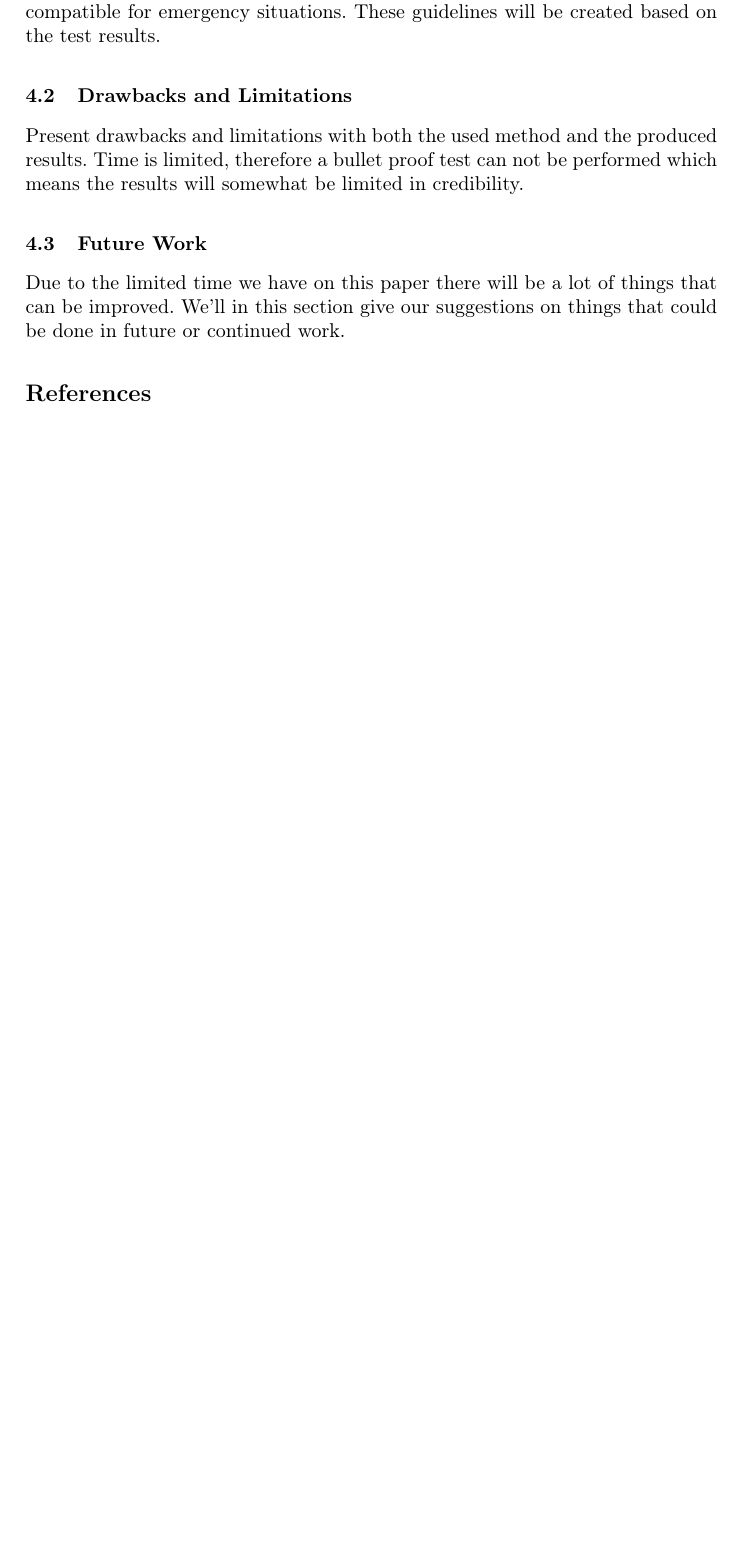
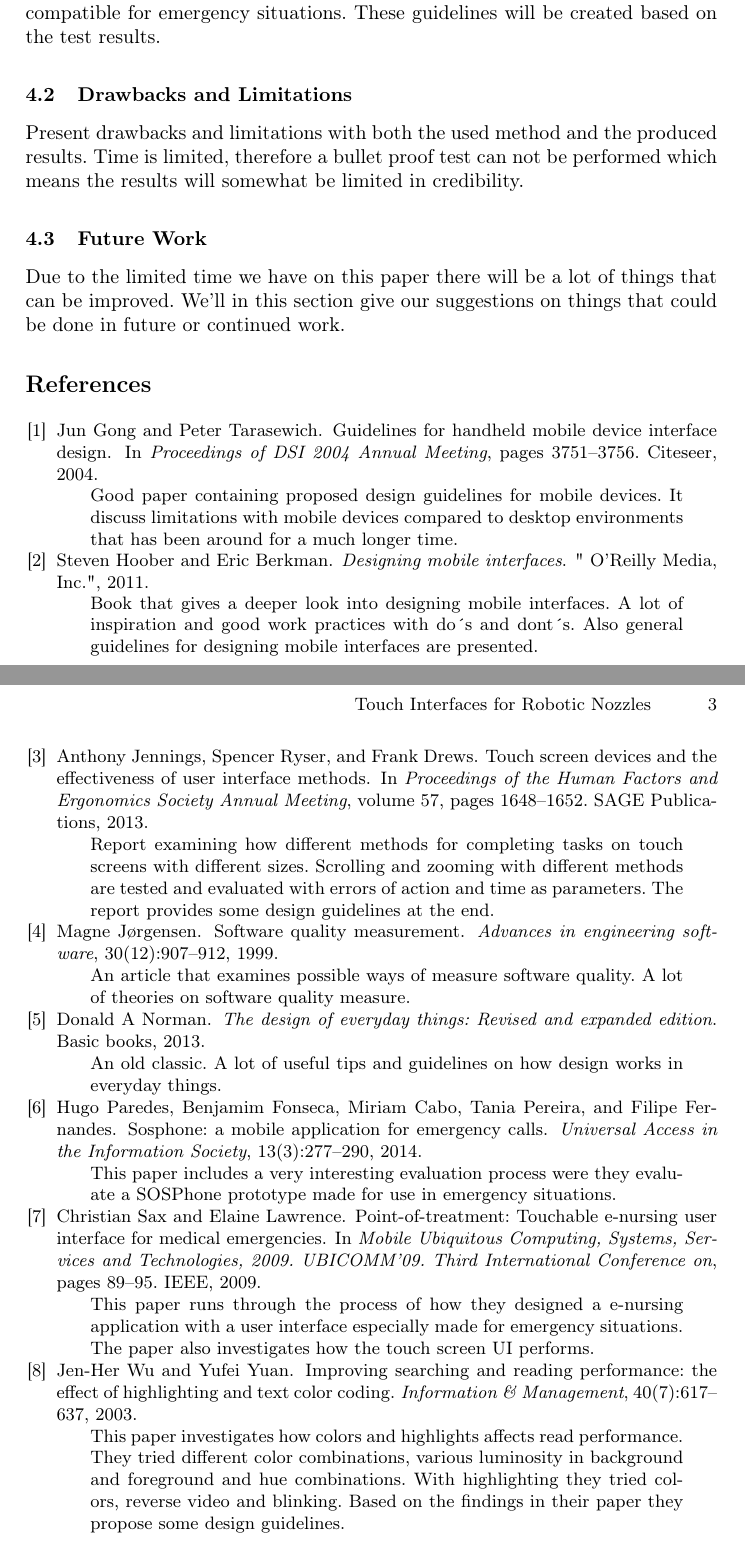
Before and after one commit to albinhubsch/StudentConference, a LaTeX paper (Outline.tex, which reads Bibliography.bib): part of page 2 of 2 before the commit and two parts of pages 2 and 3 of 3 after it, the two joined at a grey line, cut so that both start at the same text, the shorter picture padded with empty space. Compiled offline with pdfLaTeX; the source files are stored in an older character set and shown here as Unicode.

Commit message:
Updates to annotations

```diff
--- a/Bibliography.bib
+++ b/Bibliography.bib
@@ -0,0 +1,83 @@
+@inproceedings{jennings2013touch,
+  title={Touch Screen Devices and the Effectiveness of User Interface Methods},
+  author={Jennings, Anthony and Ryser, Spencer and Drews, Frank},
+  booktitle={Proceedings of the Human Factors and Ergonomics Society Annual Meeting},
+  volume={57},
+  number={1},
+  pages={1648--1652},
+  year={2013},
+  organization={SAGE Publications},
+  Annote={Report examining how different methods for completing tasks on touch screens with different sizes. Scrolling and zooming with different methods are tested and evaluated with errors of action and time as parameters. The report provides some design guidelines at the end.}
+}
+
+@article{paredes2014sosphone,
+  title={SOSPhone: a mobile application for emergency calls},
+  author={Paredes, Hugo and Fonseca, Benjamim and Cabo, Miriam and Pereira, Tania and Fernandes, Filipe},
+  journal={Universal Access in the Information Society},
+  volume={13},
+  number={3},
+  pages={277--290},
+  year={2014},
+  publisher={Springer},
+  Annote = {This paper includes a very interesting evaluation process were they evaluate a SOSPhone prototype made for use in emergency situations.}
+}
+
+@inproceedings{sax2009point,
+  title={Point-of-Treatment: Touchable E-nursing User Interface for Medical Emergencies},
+  author={Sax, Christian and Lawrence, Elaine},
+  booktitle={Mobile Ubiquitous Computing, Systems, Services and Technologies, 2009. UBICOMM'09. Third International Conference on},
+  pages={89--95},
+  year={2009},
+  organization={IEEE},
+  Annote={This paper runs through the process of how they designed a e-nursing application with a user interface especially made for emergency situations. The paper also investigates how the touch screen UI performs.}
+}
+
+@article{wu2003improving,
+  title={Improving searching and reading performance: the effect of highlighting and text color coding},
+  author={Wu, Jen-Her and Yuan, Yufei},
+  journal={Information \& Management},
+  volume={40},
+  number={7},
+  pages={617--637},
+  year={2003},
+  publisher={Elsevier},
+  Annote = {This paper investigates how colors and highlights affects read performance. They tried different color combinations, various luminosity in background and foreground and hue combinations. With highlighting they tried colors, reverse video and blinking. Based on the findings in their paper they propose some design guidelines.}
+}
+
+@inproceedings{gong2004guidelines,
+  title={Guidelines for handheld mobile device interface design},
+  author={Gong, Jun and Tarasewich, Peter},
+  booktitle={Proceedings of DSI 2004 Annual Meeting},
+  pages={3751--3756},
+  year={2004},
+  organization={Citeseer},
+  Annote={Good paper containing proposed design guidelines for mobile devices. It discuss limitations with mobile devices compared to desktop environments that has been around for a much longer time.}
+}
+
+@article{jorgensen1999software,
+  title={Software quality measurement},
+  author={J{\o}rgensen, Magne},
+  journal={Advances in engineering software},
+  volume={30},
+  number={12},
+  pages={907--912},
+  year={1999},
+  publisher={Elsevier},
+  Annote={An article that examines possible ways of measure software quality. A lot of theories on software quality measure.}
+}
+
+@book{norman2013design,
+  title={The design of everyday things: Revised and expanded edition},
+  author={Norman, Donald A},
+  year={2013},
+  publisher={Basic books},
+  Annote={An old classic. A lot of useful tips and guidelines on how design works in everyday things.}
+}
+
+@book{hoober2011designing,
+  title={Designing mobile interfaces},
+  author={Hoober, Steven and Berkman, Eric},
+  year={2011},
+  publisher={" O'Reilly Media, Inc."},
+  Annote = {Book that gives a deeper look into designing mobile interfaces. A lot of inspiration and good work practices with do´s and dont´s. Also general guidelines for designing mobile interfaces are presented.}
+}
--- a/Outline.tex
+++ b/Outline.tex
@@ -36,6 +36,7 @@
 
 \usepackage[T1]{fontenc}  %% needed for special characters (umlaut)
 \usepackage[latin1]{inputenc}
+\usepackage{textcomp}
 \usepackage{graphicx}     %% for graphical things such as including pictures
 \usepackage{url}          %% for proper formatting of URLs
 
```
Also changed, not shown: LatexTemplates/demo.pdf, Outline.pdf (added), 2 other files.
